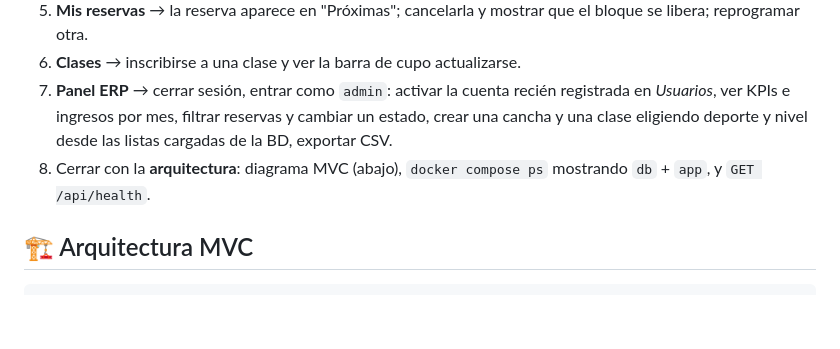
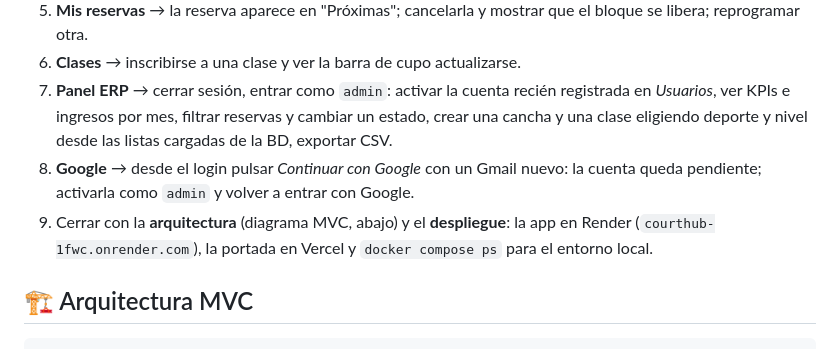
Before and after one commit to HaroldATdev/courthub, a Markdown page: README.md, the part around one of its changes. Rendered like a GitHub page; blank space fills up the shorter version.

```diff
--- a/README.md
+++ b/README.md
@@ -85,7 +88,8 @@ Componentes compartidos: `templates/fragments/layout.html` (head, header, footer
 5. **Mis reservas** → la reserva aparece en "Próximas"; cancelarla y mostrar que el bloque se libera; reprogramar otra.
 6. **Clases** → inscribirse a una clase y ver la barra de cupo actualizarse.
 7. **Panel ERP** → cerrar sesión, entrar como `admin`: activar la cuenta recién registrada en *Usuarios*, ver KPIs e ingresos por mes, filtrar reservas y cambiar un estado, crear una cancha y una clase eligiendo deporte y nivel desde las listas cargadas de la BD, exportar CSV.
-8. Cerrar con la **arquitectura**: diagrama MVC (abajo), `docker compose ps` mostrando `db` + `app`, y `GET /api/health`.
+8. **Google** → desde el login pulsar *Continuar con Google* con un Gmail nuevo: la cuenta queda pendiente; activarla como `admin` y volver a entrar con Google.
+9. Cerrar con la **arquitectura** (diagrama MVC, abajo) y el **despliegue**: la app en Render (`courthub-1fwc.onrender.com`), la portada en Vercel y `docker compose ps` para el entorno local.
 
 <!--RUBRICA-NEXT-->
 
```
Also changed, not shown: other parts of README.md (+17 -8 lines).
